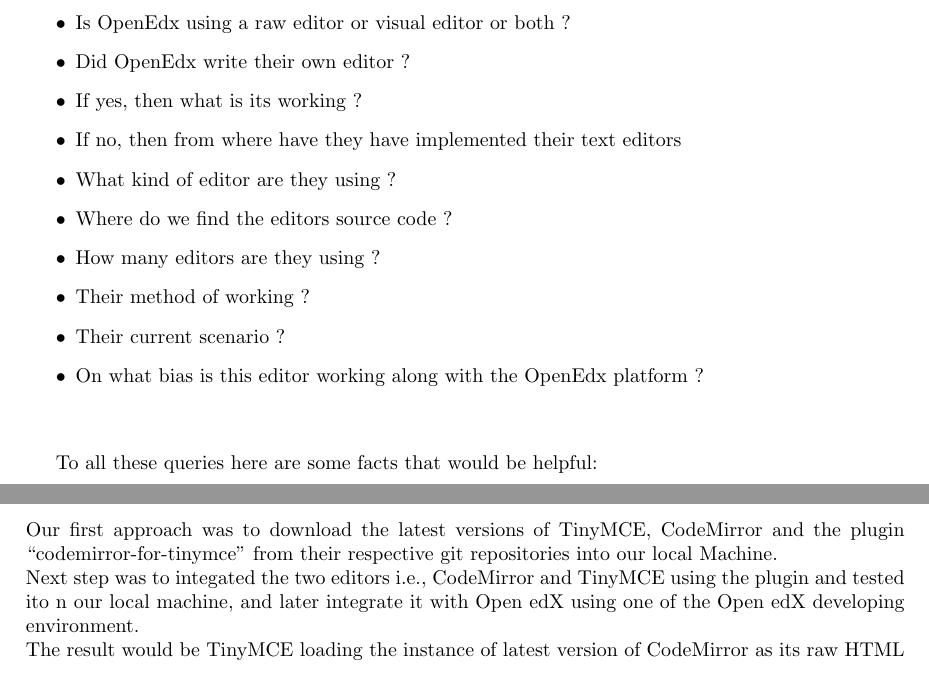
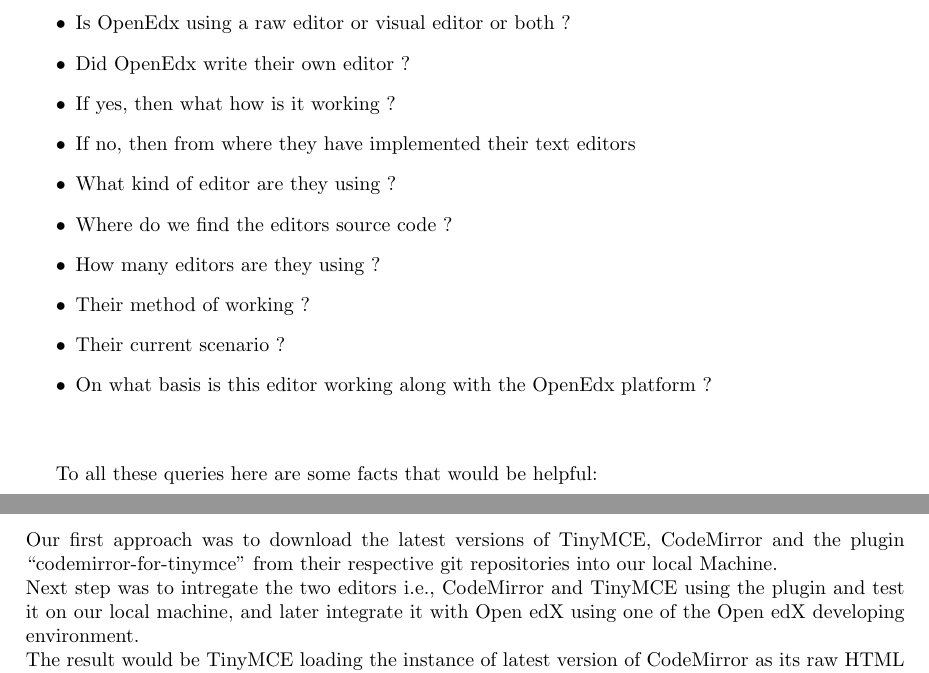
Before and after one commit to srijan-96/Report, a LaTeX book (Mid-final/LateX/report-latex.tex, which reads Mid-final/LateX/part2_0.tex): two parts of pages 17 and 19 of 56, joined at a grey line, cut so that both start at the same text. Compiled offline with pdfLaTeX.

Commit message:
fixed typos

```diff
--- a/Mid-final/LateX/part2_0.tex
+++ b/Mid-final/LateX/part2_0.tex
@@ -78,14 +77,14 @@
 \begin{itemize}
 \item Is OpenEdx using a raw editor or visual editor or both ?
 \item Did OpenEdx write their own editor ?
-\item If yes, then what is its working ?
-\item If no, then from where have they have implemented their text editors
+\item If yes, then what how is it working ?
+\item If no, then from where they have implemented their text editors
 \item What kind of editor are they using ?
 \item Where do we find the editors source code ?
 \item How many editors are they using ?
 \item Their method of working ?
 \item Their current scenario ?
-\item On what bias is this editor working along with the OpenEdx platform ?\newline\newline
+\item On what basis is this editor working along with the OpenEdx platform ?\newline\newline
 \end{itemize}
 
 
@@ -125,8 +124,8 @@
 Our first approach was to download the latest versions of TinyMCE, CodeMirror and
 the plugin “codemirror-for-tinymce” from their respective git repositories into our local
 Machine.\newline
-Next step was to integated the two editors i.e., CodeMirror and TinyMCE using the plugin and
-tested ito n our local machine, and later integrate it with Open edX using one of the Open edX developing
+Next step was to intregate the two editors i.e., CodeMirror and TinyMCE using the plugin and
+test it on our local machine, and later integrate it with Open edX using one of the Open edX developing
 environment.\newline
 The result would be TinyMCE loading the instance of latest version of CodeMirror as its
 raw HTML editor.
```
Also changed, not shown: Mid-final/LateX/part2_0.tex (13 more changed lines).
